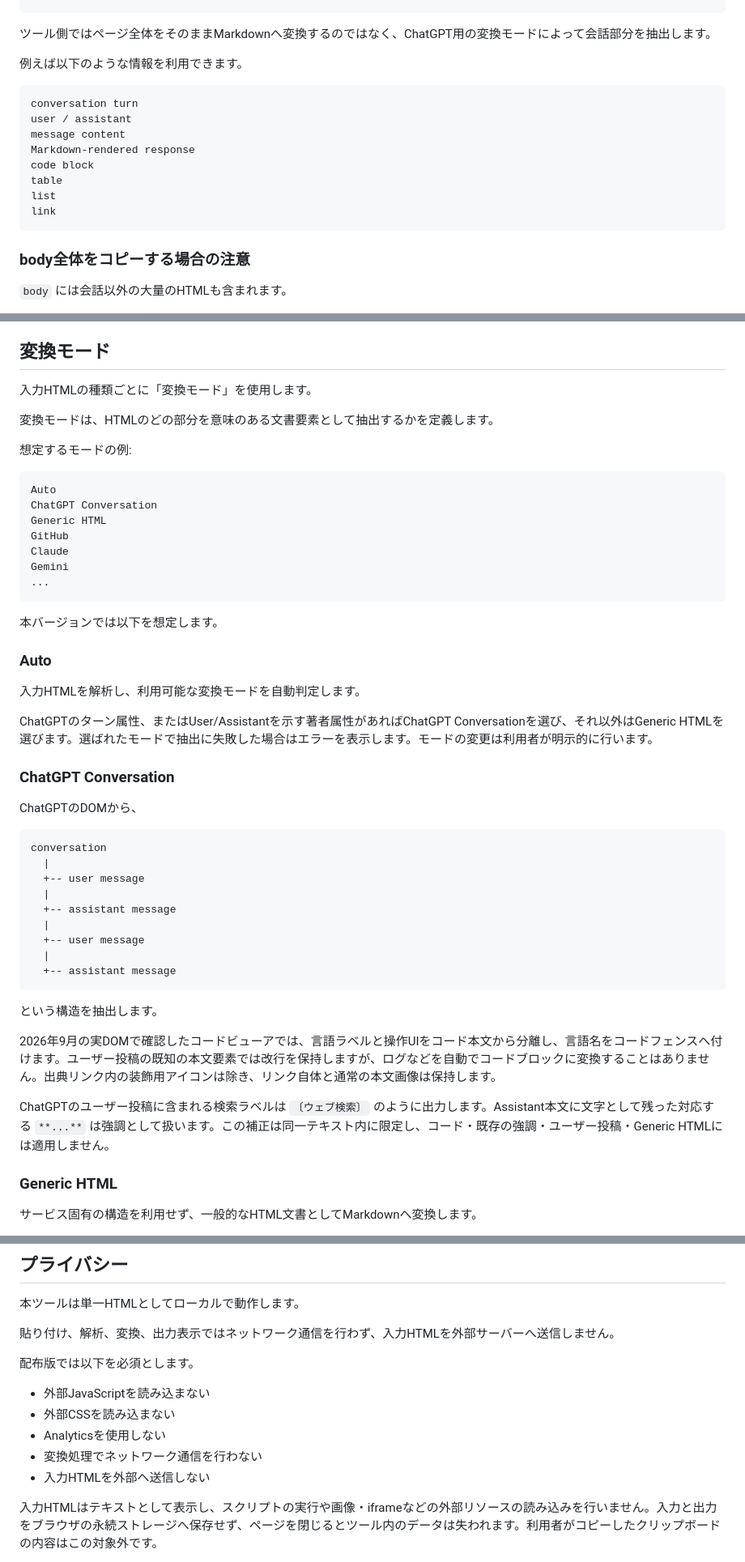
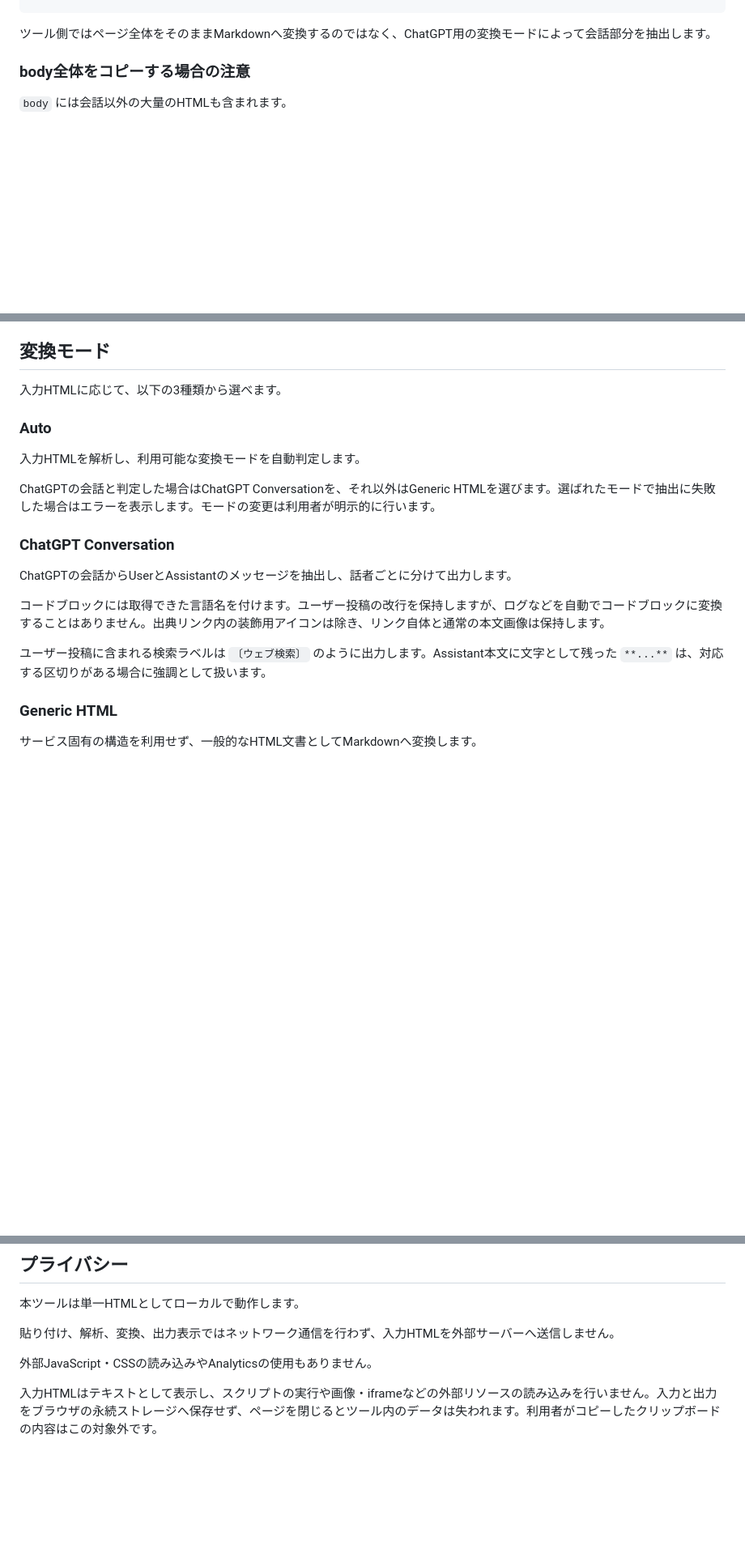
Before and after one commit to yukinobu/richhtml-to-markdown-converter, a Markdown page: README.md, 3 parts joined by grey strips. Shown at 81% size. Rendered like a GitHub page; blank space fills up the shorter version.

````diff
--- a/README.md
+++ b/README.md
@@ -135,19 +100,6 @@ Convert
 ```
 
 ツール側ではページ全体をそのままMarkdownへ変換するのではなく、ChatGPT用の変換モードによって会話部分を抽出します。
-
-例えば以下のような情報を利用できます。
-
-```text
-conversation turn
-user / assistant
-message content
-Markdown-rendered response
-code block
-table
-list
-link
-```
 
 ### body全体をコピーする場合の注意
 
@@ -180,51 +132,21 @@ link
 
 ## 変換モード
 
-入力HTMLの種類ごとに「変換モード」を使用します。
-
-変換モードは、HTMLのどの部分を意味のある文書要素として抽出するかを定義します。
-
-想定するモードの例:
-
-```text
-Auto
-ChatGPT Conversation
-Generic HTML
-GitHub
-Claude
-Gemini
-...
-```
-
-本バージョンでは以下を想定します。
+入力HTMLに応じて、以下の3種類から選べます。
 
 ### Auto
 
 入力HTMLを解析し、利用可能な変換モードを自動判定します。
 
-ChatGPTのターン属性、またはUser/Assistantを示す著者属性があればChatGPT Conversationを選び、それ以外はGeneric HTMLを選びます。選ばれたモードで抽出に失敗した場合はエラーを表示します。モードの変更は利用者が明示的に行います。
+ChatGPTの会話と判定した場合はChatGPT Conversationを、それ以外はGeneric HTMLを選びます。選ばれたモードで抽出に失敗した場合はエラーを表示します。モードの変更は利用者が明示的に行います。
 
 ### ChatGPT Conversation
 
-ChatGPTのDOMから、
+ChatGPTの会話からUserとAssistantのメッセージを抽出し、話者ごとに分けて出力します。
 
-```text
-conversation
-  |
-  +-- user message
-  |
-  +-- assistant message
-  |
-  +-- user message
-  |
-  +-- assistant message
-```
+コードブロックには取得できた言語名を付けます。ユーザー投稿の改行を保持しますが、ログなどを自動でコードブロックに変換することはありません。出典リンク内の装飾用アイコンは除き、リンク自体と通常の本文画像は保持します。
 
-という構造を抽出します。
-
-2026年9月の実DOMで確認したコードビューアでは、言語ラベルと操作UIをコード本文から分離し、言語名をコードフェンスへ付けます。ユーザー投稿の既知の本文要素では改行を保持しますが、ログなどを自動でコードブロックに変換することはありません。出典リンク内の装飾用アイコンは除き、リンク自体と通常の本文画像は保持します。
-
-ChatGPTのユーザー投稿に含まれる検索ラベルは `〔ウェブ検索〕` のように出力します。Assistant本文に文字として残った対応する `**...**` は強調として扱います。この補正は同一テキスト内に限定し、コード・既存の強調・ユーザー投稿・Generic HTMLには適用しません。
+ユーザー投稿に含まれる検索ラベルは `〔ウェブ検索〕` のように出力します。Assistant本文に文字として残った `**...**` は、対応する区切りがある場合に強調として扱います。
 
 ### Generic HTML
 
@@ -424,13 +241,7 @@ Markdownはプレーンテキストであり、特定のアプリケーション
 
 貼り付け、解析、変換、出力表示ではネットワーク通信を行わず、入力HTMLを外部サーバーへ送信しません。
 
-配布版では以下を必須とします。
-
-* 外部JavaScriptを読み込まない
-* 外部CSSを読み込まない
-* Analyticsを使用しない
-* 変換処理でネットワーク通信を行わない
-* 入力HTMLを外部へ送信しない
+外部JavaScript・CSSの読み込みやAnalyticsの使用もありません。
 
 入力HTMLはテキストとして表示し、スクリプトの実行や画像・iframeなどの外部リソースの読み込みを行いません。入力と出力をブラウザの永続ストレージへ保存せず、ページを閉じるとツール内のデータは失われます。利用者がコピーしたクリップボードの内容はこの対象外です。
 
````
Also changed, not shown: other parts of README.md (+7 -147 lines).
